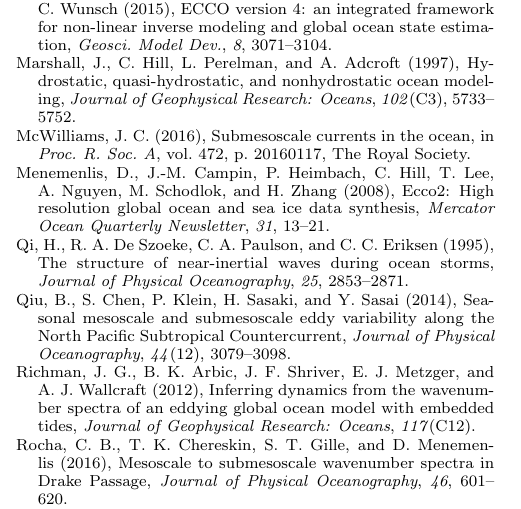
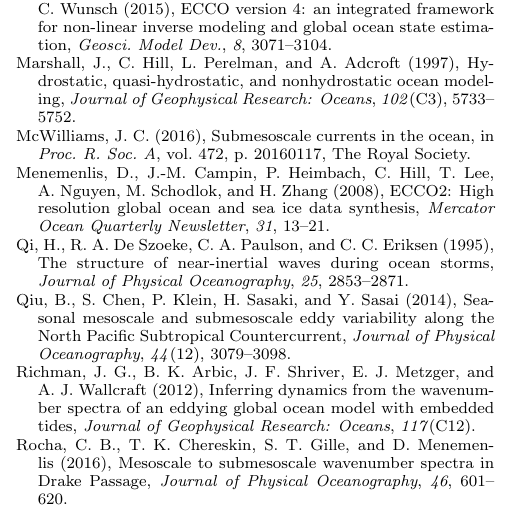
Before and after one commit to cesar-rocha/UpperOceanSeasonality, a LaTeX document (writeup/rocha_etal.tex): part of one column of page 7 of 7, cut so that both start at the same text. Compiled offline with pdfLaTeX.

Commit message:
Fixes capitalization of ECCO2 in Menemenlis reference

```diff
--- a/writeup/rocha_etal.tex
+++ b/writeup/rocha_etal.tex
@@ -749,7 +749,7 @@ Forget, G., J.-M. Campin, P.~Heimbach, C.~Hill, R.~Ponte, and C.~Wunsch (2015),
   \bibitem[{\textit{Menemenlis et~al.}(2008)\textit{Menemenlis, Campin, Heimbach,
     Hill, Lee, Nguyen, Schodlok, and Zhang}}]{menemenlis_etal2008}
   Menemenlis, D., J.-M. Campin, P.~Heimbach, C.~Hill, T.~Lee, A.~Nguyen,
-    M.~Schodlok, and H.~Zhang (2008), Ecco2: High resolution global ocean and sea
+    M.~Schodlok, and H.~Zhang (2008), ECCO2: High resolution global ocean and sea
     ice data synthesis, \textit{Mercator Ocean Quarterly Newsletter},
     \textit{31}, 13--21.
 
```
Also changed, not shown: writeup/rocha_etal.bib (+1 -1 lines).
